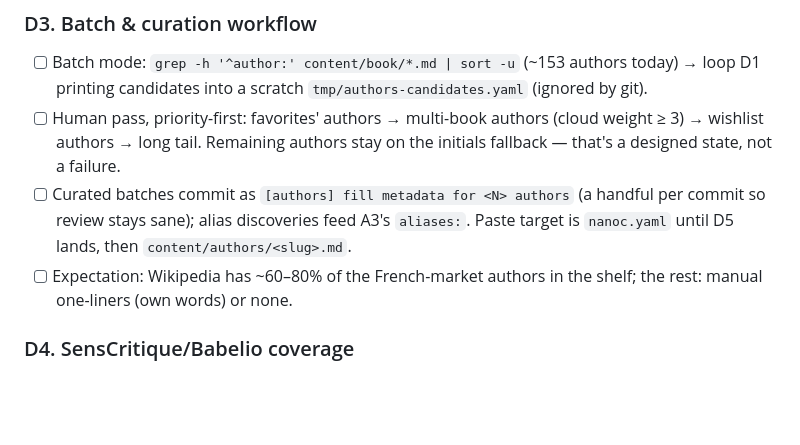
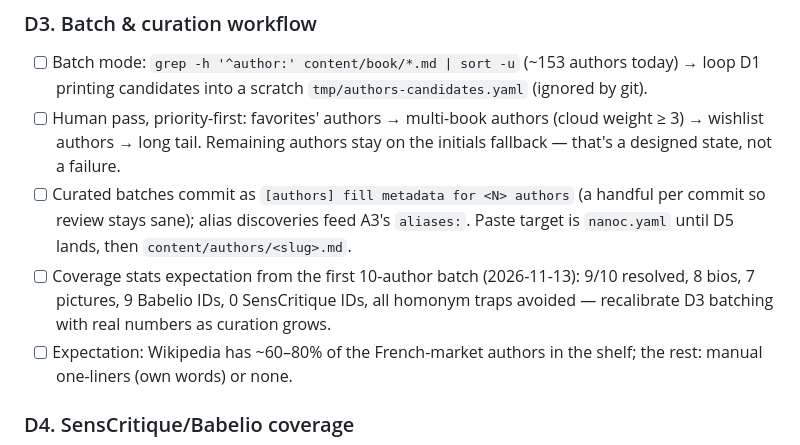
Before and after one commit to opatry/my-bookshelf, a Markdown page: docs/plan-author-pages.md, the part around one of its changes. Drawn GitHub-style; blank space fills up the shorter version.

```diff
--- a/docs/plan-author-pages.md
+++ b/docs/plan-author-pages.md
@@ -233,6 +264,9 @@ Commit: `Store author pictures locally with thumbnail reps`
 - [ ] Curated batches commit as `[authors] fill metadata for <N> authors` (a handful per
       commit so review stays sane); alias discoveries feed A3's `aliases:`. Paste target is
       `nanoc.yaml` until D5 lands, then `content/authors/<slug>.md`.
+- [ ] Coverage stats expectation from the first 10-author batch (2026-11-13): 9/10 resolved,
+      8 bios, 7 pictures, 9 Babelio IDs, 0 SensCritique IDs, all homonym traps avoided —
+      recalibrate D3 batching with real numbers as curation grows.
 - [ ] Expectation: Wikipedia has ~60–80% of the French-market authors in the shelf; the
       rest: manual one-liners (own words) or none.
 
```
Also changed, not shown: other parts of docs/plan-author-pages.md (+31 -0 lines).
